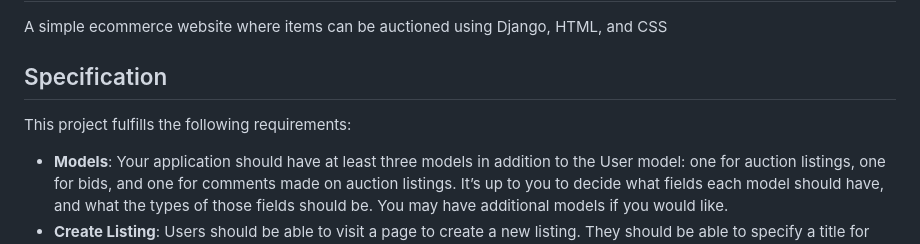
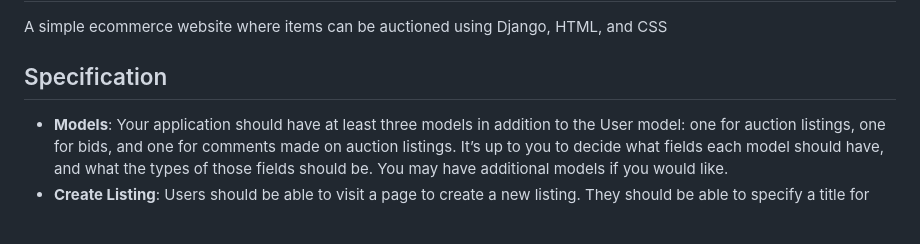
Before and after one commit to InzamamulMoon/CS50W-Project2, a Markdown page: README.md, the part around the change. Drawn GitHub-style; blank space fills up the shorter version.

Commit message:
Update 3rd time README.md

```diff
--- a/README.md
+++ b/README.md
@@ -5,7 +5,6 @@ CS50’s Web Programming with Python and JavaScript Project 2-Commerce
 A simple ecommerce website where items can be auctioned using Django, HTML, and CSS
 
 ## Specification
-This project fulfills the following requirements:
 
 * **Models**: Your application should have at least three models in addition to the User model: one for auction listings, one for bids, and one for comments made on auction listings. It’s up to you to decide what fields each model should have, and what the types of those fields should be. You may have additional models if you would like.
 * **Create Listing**:  Users should be able to visit a page to create a new listing. They should be able to specify a title for the listing, a text-based description, and what the starting bid should be. Users should also optionally be able to provide a URL for an image for the listing and/or a category (e.g. Fashion, Toys, Electronics, Home, etc.).
```
